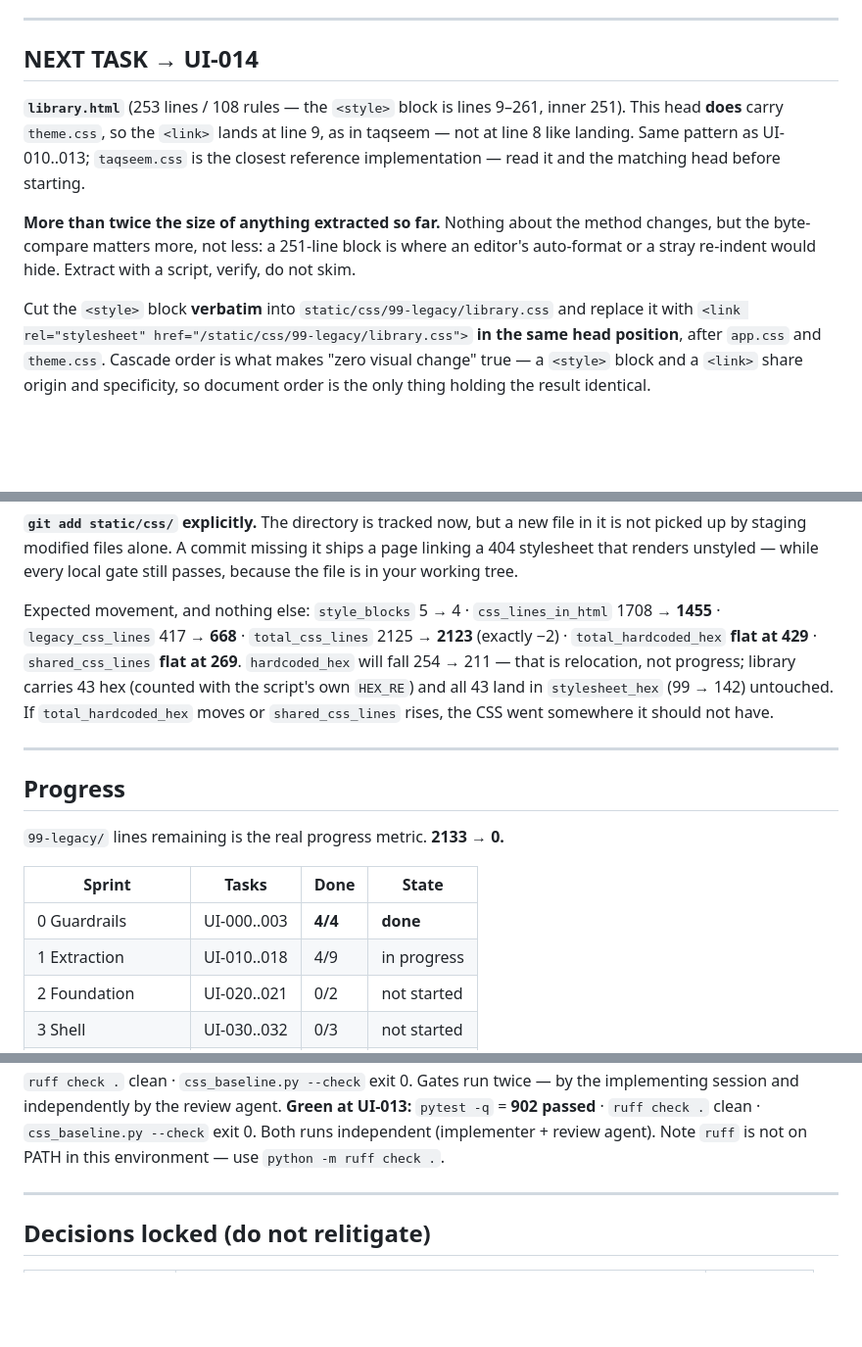
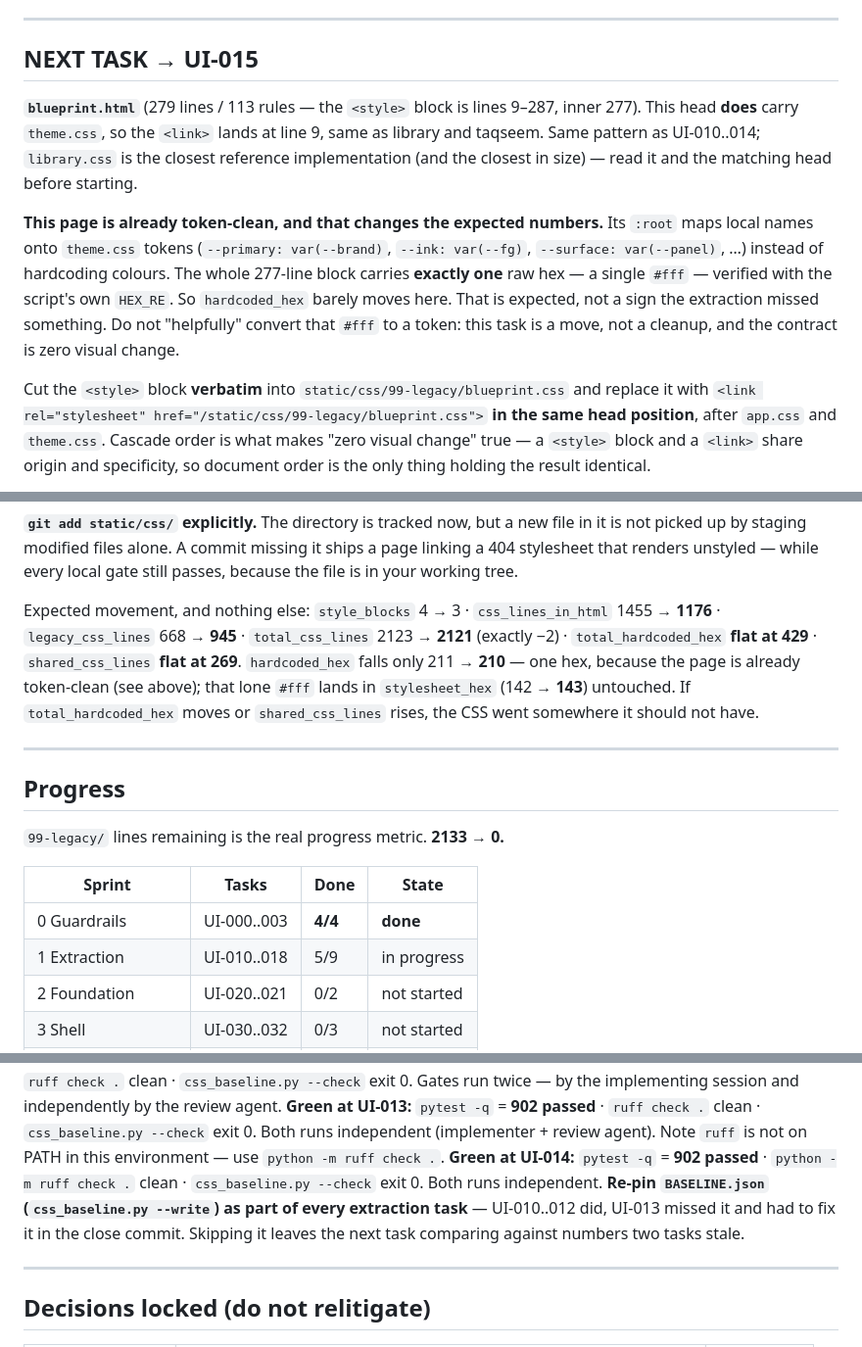
Before and after one commit to irfanali1418902-byte/paper-maker-backup, a Markdown page: docs/ui/STATUS.md, 3 parts joined by grey strips. Shown at 98% size. GitHub-like rendering; blank space fills up the shorter version.

Commit message:
UI-014 update status board
Task log row for UI-014, live metrics refreshed from the script (style_blocks
4, css_lines_in_html 1455, total_css_lines 2123, hardcoded_hex 211,
legacy_css_lines 668, stylesheet_hex 142; total_hardcoded_hex and
shared_css_lines flat at 429/269), Sprint 1 now 5/9.

NEXT TASK set to UI-015 (blueprint.html, 279 lines / 113 rules, block at
lines 9-287, head carries theme.css so the link lands at line 9).

Flags up front that blueprint.html is already token-clean - its :root maps
local names onto theme.css tokens rather than hardcoding colours, so the
whole 277-line block carries exactly one raw hex (#fff, counted with the
script's own HEX_RE). hardcoded_hex therefore moves 211 -> 210 and no
further. Without that note the next session would read a near-flat
hardcoded_hex as a failed extraction, or "fix" the #fff mid-move.

Also records that BASELINE.json must be re-pinned as part of every extraction
task, since UI-013 missed it.

Co-Authored-By: Claude Opus 5 <noreply@anthropic.com>

```diff
--- a/docs/ui/STATUS.md
+++ b/docs/ui/STATUS.md
@@ -8,19 +8,23 @@
 
 ---
 
-## NEXT TASK → UI-014
+## NEXT TASK → UI-015
 
-**`library.html`** (253 lines / 108 rules — the `<style>` block is lines 9–261, inner 251).
-This head **does** carry `theme.css`, so the `<link>` lands at line 9, as in taqseem — not at
-line 8 like landing. Same pattern as UI-010..013; `taqseem.css` is the closest reference
-implementation — read it and the matching head before starting.
+**`blueprint.html`** (279 lines / 113 rules — the `<style>` block is lines 9–287, inner 277).
+This head **does** carry `theme.css`, so the `<link>` lands at line 9, same as library and
+taqseem. Same pattern as UI-010..014; `library.css` is the closest reference implementation
+(and the closest in size) — read it and the matching head before starting.
 
-**More than twice the size of anything extracted so far.** Nothing about the method changes,
-but the byte-compare matters more, not less: a 251-line block is where an editor's
-auto-format or a stray re-indent would hide. Extract with a script, verify, do not skim.
+**This page is already token-clean, and that changes the expected numbers.** Its `:root`
+maps local names onto `theme.css` tokens (`--primary: var(--brand)`, `--ink: var(--fg)`,
+`--surface: var(--panel)`, …) instead of hardcoding colours. The whole 277-line block
+carries **exactly one** raw hex — a single `#fff` — verified with the script's own `HEX_RE`.
+So `hardcoded_hex` barely moves here. That is expected, not a sign the extraction missed
+something. Do not "helpfully" convert that `#fff` to a token: this task is a move, not a
+cleanup, and the contract is zero visual change.
 
-Cut the `<style>` block **verbatim** into `static/css/99-legacy/library.css` and replace it
-with `<link rel="stylesheet" href="/static/css/99-legacy/library.css">` **in the same head
+Cut the `<style>` block **verbatim** into `static/css/99-legacy/blueprint.css` and replace it
+with `<link rel="stylesheet" href="/static/css/99-legacy/blueprint.css">` **in the same head
 position**, after `app.css` and `theme.css`. Cascade order is what makes "zero visual change"
 true — a `<style>` block and a `<link>` share origin and specificity, so document order is the
 only thing holding the result identical.
@@ -39,13 +43,13 @@ not picked up by staging modified files alone. A commit missing it ships a page
 404 stylesheet that renders unstyled — while every local gate still passes, because the file
 is in your working tree.
 
-Expected movement, and nothing else: `style_blocks` 5 → 4 · `css_lines_in_html` 1708 → **1455**
-· `legacy_css_lines` 417 → **668** · `total_css_lines` 2125 → **2123** (exactly −2) ·
+Expected movement, and nothing else: `style_blocks` 4 → 3 · `css_lines_in_html` 1455 → **1176**
+· `legacy_css_lines` 668 → **945** · `total_css_lines` 2123 → **2121** (exactly −2) ·
 `total_hardcoded_hex` **flat at 429** · `shared_css_lines` **flat at 269**.
-`hardcoded_hex` will fall 254 → 211 — that is relocation, not progress; library carries 43 hex
-(counted with the script's own `HEX_RE`) and all 43 land in `stylesheet_hex` (99 → 142)
-untouched. If `total_hardcoded_hex` moves or `shared_css_lines` rises, the CSS went somewhere
-it should not have.
+`hardcoded_hex` falls only 211 → **210** — one hex, because the page is already token-clean
+(see above); that lone `#fff` lands in `stylesheet_hex` (142 → **143**) untouched. If
+`total_hardcoded_hex` moves or `shared_css_lines` rises, the CSS went somewhere it should
+not have.
 
 ---
 
@@ -56,7 +60,7 @@ it should not have.
 | Sprint | Tasks | Done | State |
 |---|---|---|---|
 | 0 Guardrails | UI-000..003 | **4/4** | **done** |
-| 1 Extraction | UI-010..018 | 4/9 | in progress |
+| 1 Extraction | UI-010..018 | 5/9 | in progress |
 | 2 Foundation | UI-020..021 | 0/2 | not started |
 | 3 Shell | UI-030..032 | 0/3 | not started |
 | 4 Components | UI-040..043 | 0/4 | not started |
@@ -134,6 +139,11 @@ independently by the review agent.
 **Green at UI-013:** `pytest -q` = **902 passed** · `ruff check .` clean ·
 `css_baseline.py --check` exit 0. Both runs independent (implementer + review agent).
 Note `ruff` is not on PATH in this environment — use `python -m ruff check .`.
+**Green at UI-014:** `pytest -q` = **902 passed** · `python -m ruff check .` clean ·
+`css_baseline.py --check` exit 0. Both runs independent.
+**Re-pin `BASELINE.json` (`css_baseline.py --write`) as part of every extraction task** —
+UI-010..012 did, UI-013 missed it and had to fix it in the close commit. Skipping it leaves
+the next task comparing against numbers two tasks stale.
 
 ---
 
```
Also changed, not shown: other parts of docs/ui/STATUS.md (+11 -10 lines).
